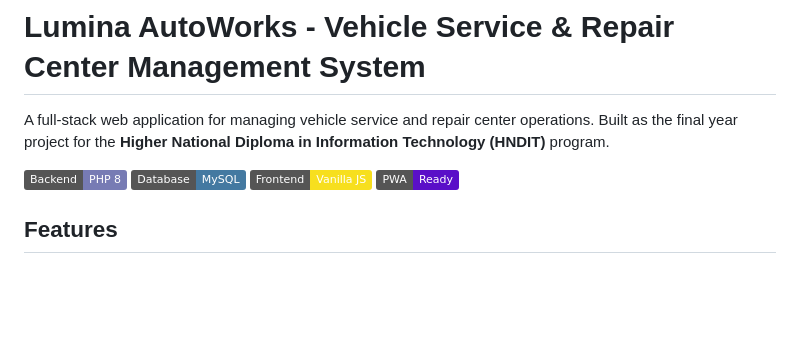
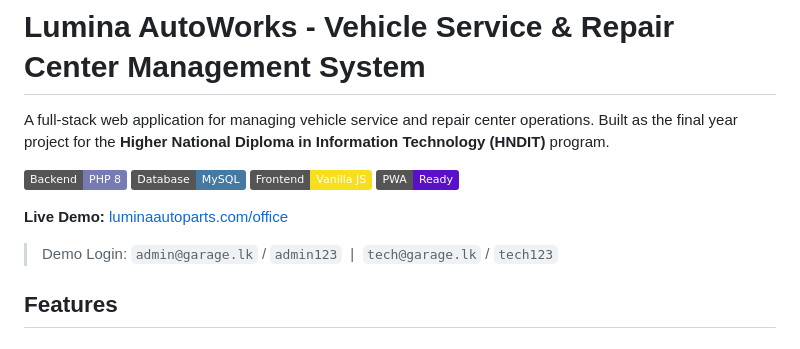
Before and after one commit to DonalUpendra/vehicle-service-repair-center, a Markdown page: README.md, the part around the change. GitHub-like rendering; badges without logos; blank space fills up the shorter version.

Commit message:
Add live demo link to README

```diff
--- a/README.md
+++ b/README.md
@@ -6,6 +6,10 @@ A full-stack web application for managing vehicle service and repair center oper
 ![Database](https://img.shields.io/badge/Database-MySQL-4479A1?logo=mysql&logoColor=white)
 ![Frontend](https://img.shields.io/badge/Frontend-Vanilla%20JS-F7DF1E?logo=javascript&logoColor=black)
 ![PWA](https://img.shields.io/badge/PWA-Ready-5A0FC8?logo=pwa&logoColor=white)
+
+**Live Demo:** [luminaautoparts.com/office](https://luminaautoparts.com/office/)
+
+> Demo Login: `admin@garage.lk` / `admin123` &nbsp;|&nbsp; `tech@garage.lk` / `tech123`
 
 ## Features
 
```
